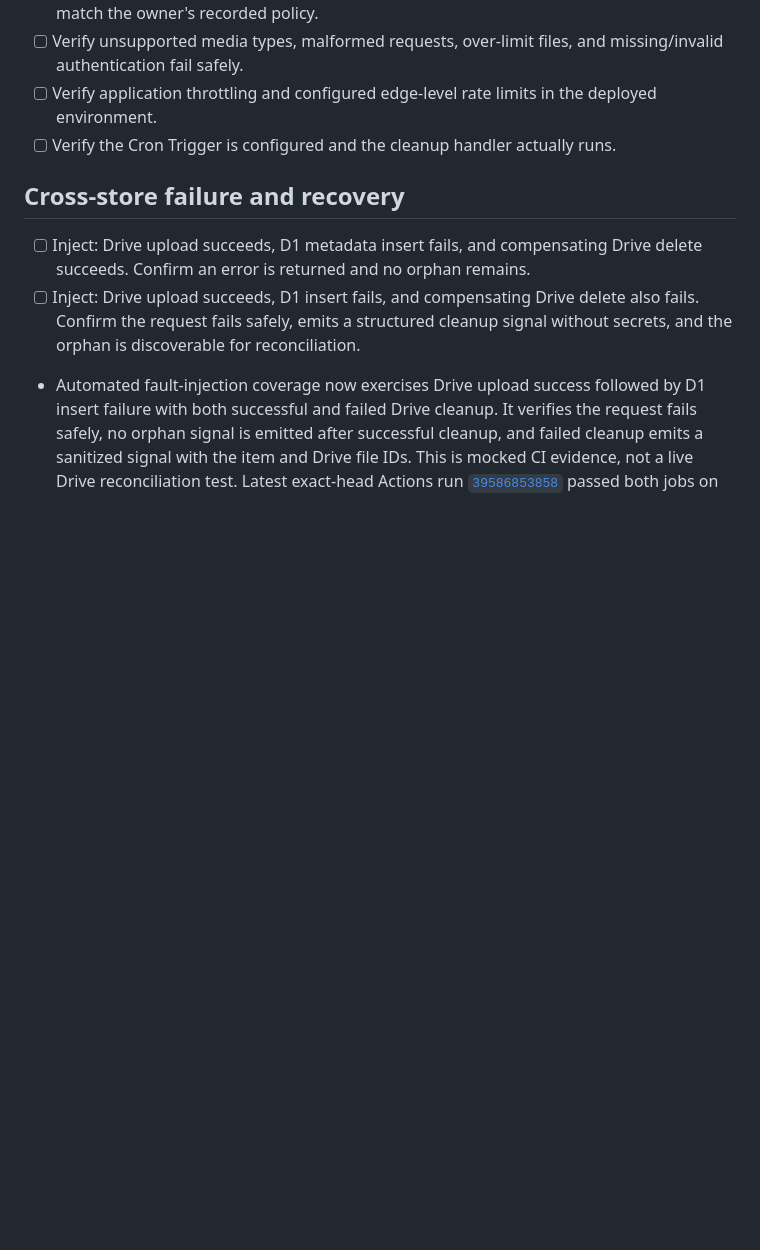
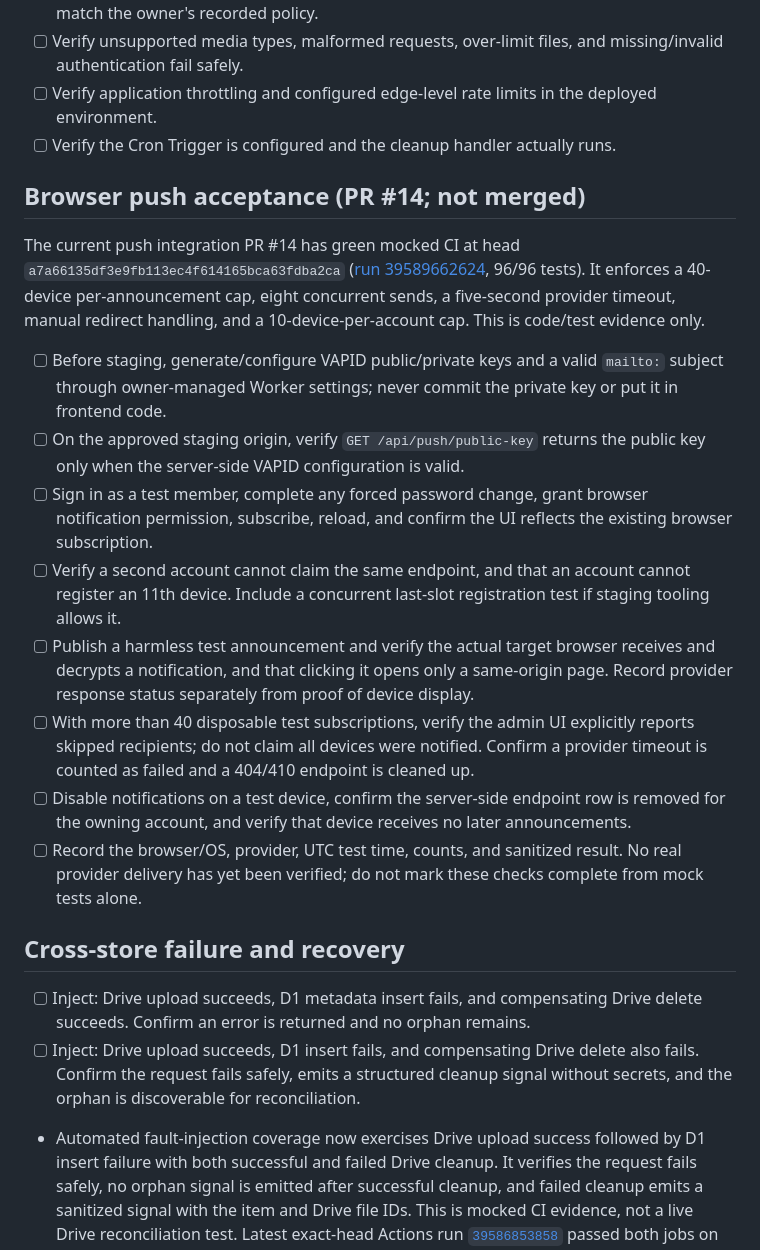
Before and after one commit to classxiic2627/classxiic2627.github.io, a Markdown page: docs/staging-acceptance-checklist.md, the part around the change. Drawn GitHub-style; blank space fills up the shorter version.

Commit message:
docs: add browser push staging acceptance checks

```diff
--- a/docs/staging-acceptance-checklist.md
+++ b/docs/staging-acceptance-checklist.md
@@ -30,6 +30,19 @@ This checklist is for the first isolated, no-cost staging run of the existing Co
 - [ ] Verify application throttling and configured edge-level rate limits in the deployed environment.
 - [ ] Verify the Cron Trigger is configured and the cleanup handler actually runs.
 
+## Browser push acceptance (PR #14; not merged)
+
+The current push integration PR #14 has green mocked CI at head `a7a66135df3e9fb113ec4f614165bca63fdba2ca` ([run 39589662624](https://github.com/classxiic2627/classxiic2627.github.io/actions/runs/39589662624), 96/96 tests). It enforces a 40-device per-announcement cap, eight concurrent sends, a five-second provider timeout, manual redirect handling, and a 10-device-per-account cap. This is code/test evidence only.
+
+- [ ] Before staging, generate/configure VAPID public/private keys and a valid `mailto:` subject through owner-managed Worker settings; never commit the private key or put it in frontend code.
+- [ ] On the approved staging origin, verify `GET /api/push/public-key` returns the public key only when the server-side VAPID configuration is valid.
+- [ ] Sign in as a test member, complete any forced password change, grant browser notification permission, subscribe, reload, and confirm the UI reflects the existing browser subscription.
+- [ ] Verify a second account cannot claim the same endpoint, and that an account cannot register an 11th device. Include a concurrent last-slot registration test if staging tooling allows it.
+- [ ] Publish a harmless test announcement and verify the actual target browser receives and decrypts a notification, and that clicking it opens only a same-origin page. Record provider response status separately from proof of device display.
+- [ ] With more than 40 disposable test subscriptions, verify the admin UI explicitly reports skipped recipients; do not claim all devices were notified. Confirm a provider timeout is counted as failed and a 404/410 endpoint is cleaned up.
+- [ ] Disable notifications on a test device, confirm the server-side endpoint row is removed for the owning account, and verify that device receives no later announcements.
+- [ ] Record the browser/OS, provider, UTC test time, counts, and sanitized result. No real provider delivery has yet been verified; do not mark these checks complete from mock tests alone.
+
 ## Cross-store failure and recovery
 
 - [ ] Inject: Drive upload succeeds, D1 metadata insert fails, and compensating Drive delete succeeds. Confirm an error is returned and no orphan remains.
```
